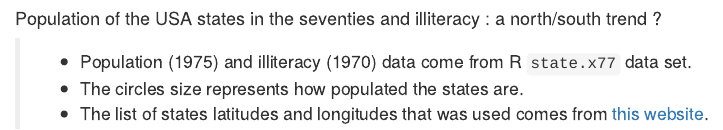
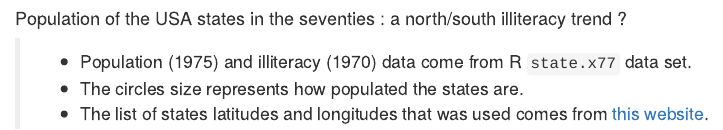
Before and after one commit to cdromain/DevDataProd_Week2Assignment, an R Markdown document (index.Rmd): the page in a window 1100 px wide, from 200 px down. Rendered offline with R 4.5, knitr and Pandoc, with nearby package versions; some code elsewhere in the file could not run offline; common packages that the code uses without loading them are loaded.

Commit message:
Updated map title

````diff
--- a/index.Rmd
+++ b/index.Rmd
@@ -72,7 +72,7 @@ statedf %>%
             title = "Illiteracy")
 ```
 
-#### Population of the USA states in the seventies and illiteracy : a north/south trend ?
+#### Population of the USA states in the seventies : a north/south illiteracy trend ?
 
 > - Population (1975) and illiteracy (1970) data come from R `state.x77` data set.
 > - The circles size represents how populated the states are.
````
Also changed, not shown: index.html.
